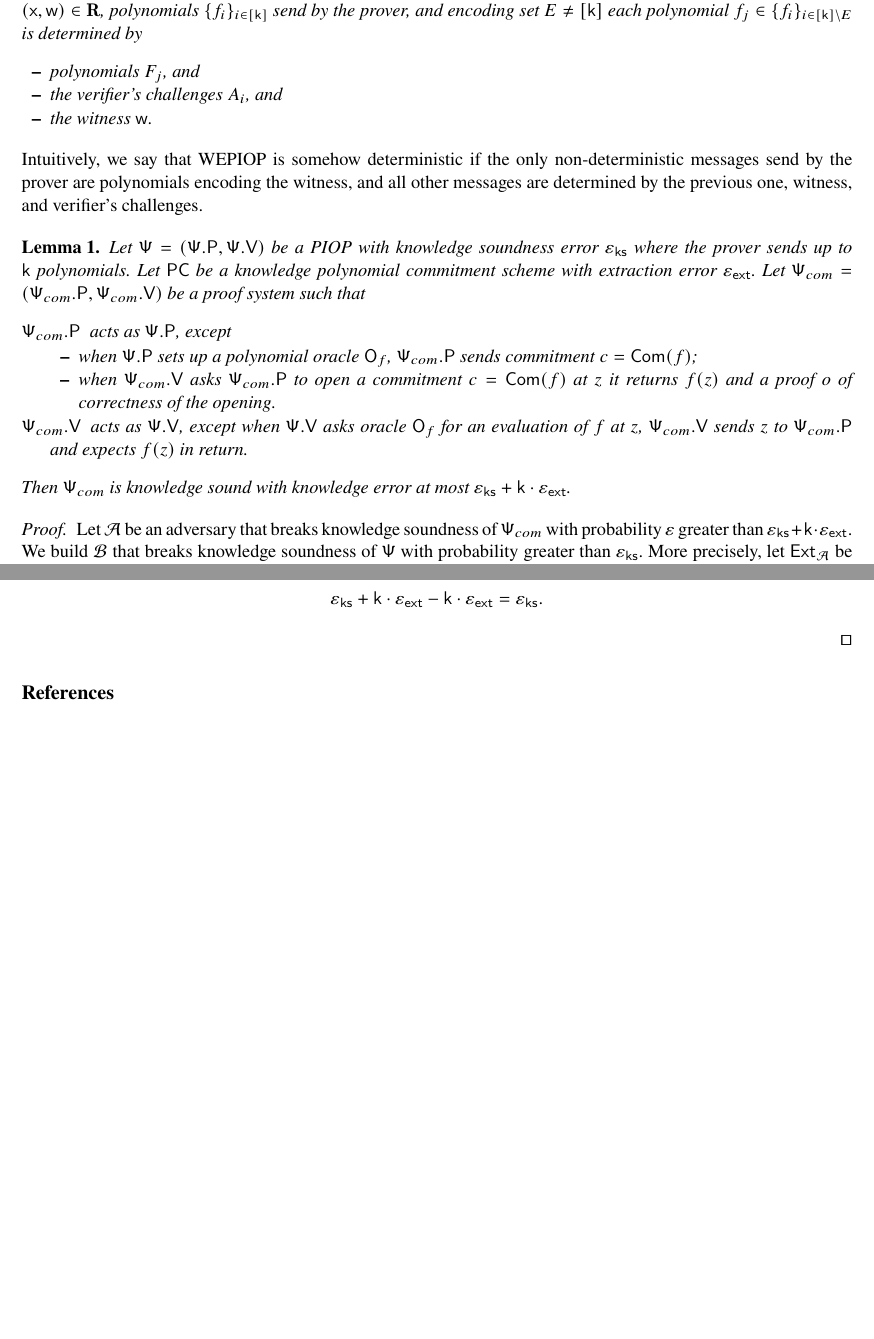
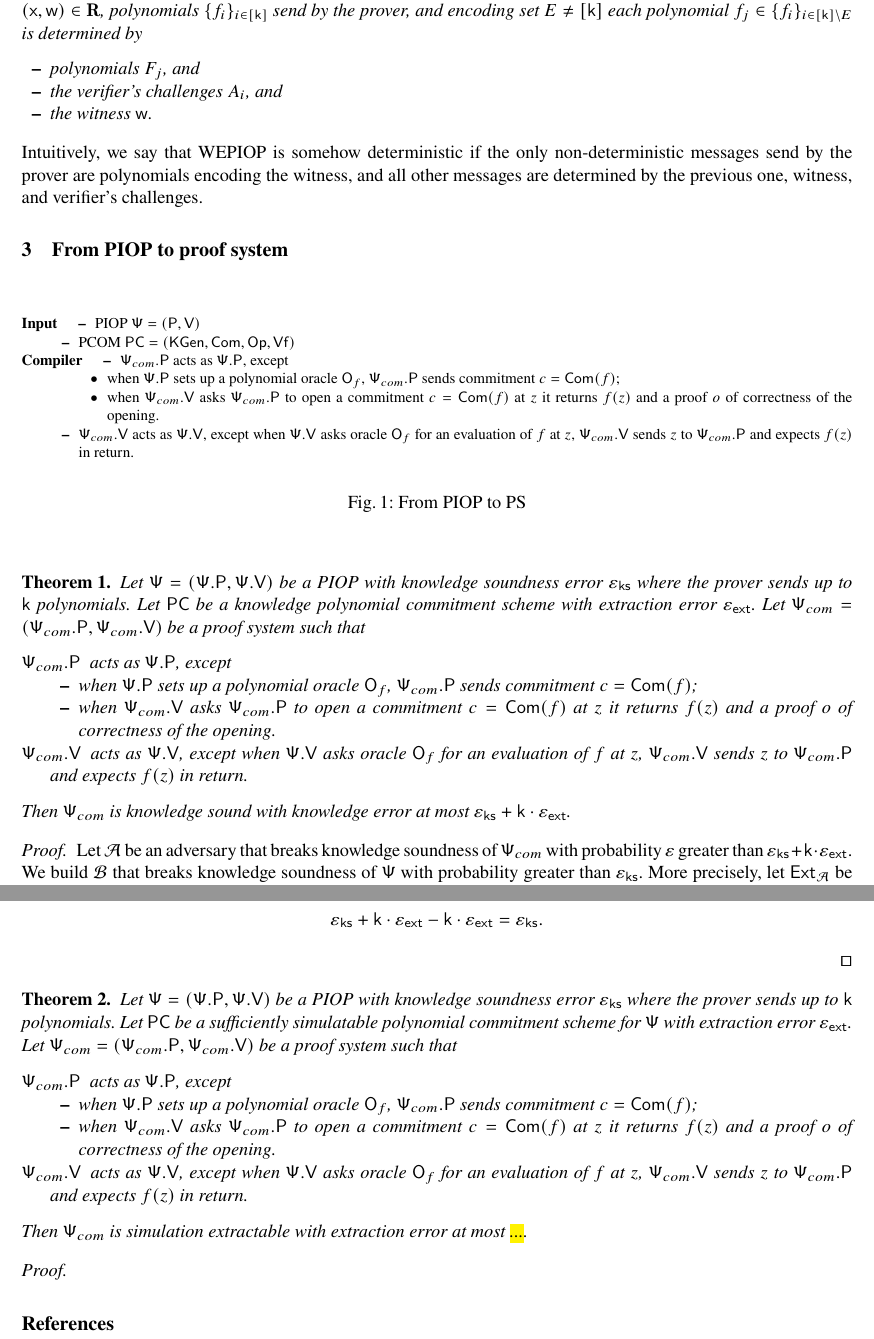
Before and after one commit to clearmatics/research-polcom, a LaTeX thesis (polcom.tex): two parts of pages 3 and 4 of 4, joined at a grey line, cut so that both start at the same text, the shorter picture padded with empty space. Compiled offline with pdfLaTeX.

Commit message:
added compiler description

```diff
--- a/polcom.tex
+++ b/polcom.tex
@@ -314,7 +316,36 @@ non-deterministic messages send by the prover are polynomials encoding the
 witness, and all other messages are determined by the previous one, witness, and
 verifier's challenges.
 
-\begin{lemma}
+\section{From PIOP to proof system}
+\begin{figure}
+  \centering
+    \begin{description}
+    \item[Input]
+      \begin{itemize}
+      \item PIOP $\PS = (\prover, \verifier)$
+      \item PCOM $\PCOM = (\kgen, \com, \open, \verify)$
+      \end{itemize}
+    \item[Compiler]
+      \begin{itemize}
+        \item $\PSc.\prover$ acts as $\PS.\prover$, except
+          \begin{itemize}
+          \item when $\PS.\prover$ sets up a polynomial oracle $\oracleo_f$,
+            $\PSc.\prover$ sends commitment $c = \com(f)$;
+          \item when $\PSc.\verifier$ asks $\PSc.\prover$ to open a commitment
+            $c = \com(f)$ at $z$ it returns $f(z)$ and a proof $o$ of
+            correctness of the opening.
+          \end{itemize}
+        \item $\PSc.\verifier$ acts as $\PS.\verifier$, except when
+          $\PS.\verifier$ asks oracle $\oracleo_f$ for an evaluation of $f$ at
+          $z$, $\PSc.\verifier$ sends $z$ to $\PSc.\prover$ and expects $f(z)$
+          in return.
+        \end{itemize}
+    \end{description}
+  \label{fig:piop_to_ps}
+  \caption{From PIOP to PS}
+\end{figure}
+
+\begin{theorem}
   Let $\PS = (\PS.\prover, \PS.\verifier)$ be a PIOP with knowledge soundness error
   $\epsks$ where the prover sends up to $\noofp$ polynomials. Let $\PCOM$ be a
   knowledge polynomial commitment scheme with extraction error $\epsext$. Let
@@ -333,7 +364,7 @@ verifier's challenges.
     sends $z$ to $\PSc.\prover$ and expects $f(z)$ in return.
   \end{description}
   Then $\PSc$ is knowledge sound with knowledge error at most $\epsks + \noofp \cdot \epsext$.
-\end{lemma}
+\end{theorem}
 \begin{proof}
   Let $\adv$ be an adversary that breaks knowledge soundness of $\PSc$ with
   probability $\eps$ greater than $\epsks + \noofp \cdot \epsext$.  We build
@@ -401,6 +432,31 @@ verifier's challenges.
   \qed
 \end{proof}
 
+\begin{theorem}
+  Let $\PS = (\PS.\prover, \PS.\verifier)$ be a PIOP with knowledge soundness
+  error $\epsks$ where the prover sends up to $\noofp$ polynomials. Let $\PCOM$
+  be a sufficiently simulatable polynomial commitment scheme for $\PS$ with
+  extraction error $\epsext$. Let $\PSc = (\PSc.\prover, \PSc.\verifier)$ be a
+  proof system such that
+  \begin{description}
+  \item[$\PSc.\prover$] acts as $\PS.\prover$, except
+    \begin{itemize}
+    \item when $\PS.\prover$ sets up a polynomial oracle $\oracleo_f$,
+      $\PSc.\prover$ sends commitment $c = \com(f)$;
+    \item when $\PSc.\verifier$ asks $\PSc.\prover$ to open a commitment
+      $c = \com(f)$ at $z$ it returns $f(z)$ and a proof $o$ of correctness of
+      the opening.
+  \end{itemize}
+  \item[$\PSc.\verifier$] acts as $\PS.\verifier$, except when $\PS.\verifier$
+    asks oracle $\oracleo_f$ for an evaluation of $f$ at $z$, $\PSc.\verifier$
+    sends $z$ to $\PSc.\prover$ and expects $f(z)$ in return.
+  \end{description}
+  Then $\PSc$ is simulation extractable with extraction error at most \hl{...}.
+\end{theorem}
+\begin{proof}
+
+\end{proof}
+
 \bibliographystyle{alpha}
 \bibliography{cryptobib/abbrev1,cryptobib/crypto}
 
```
Also changed, not shown: polcom.tex (8 more changed lines).
